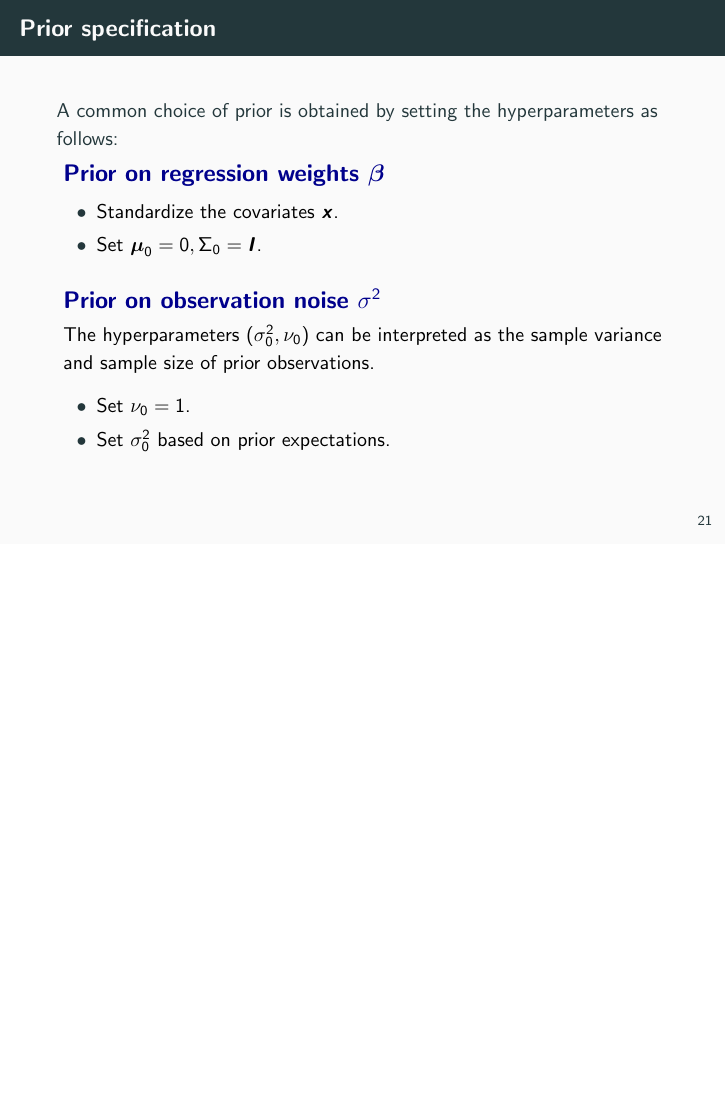
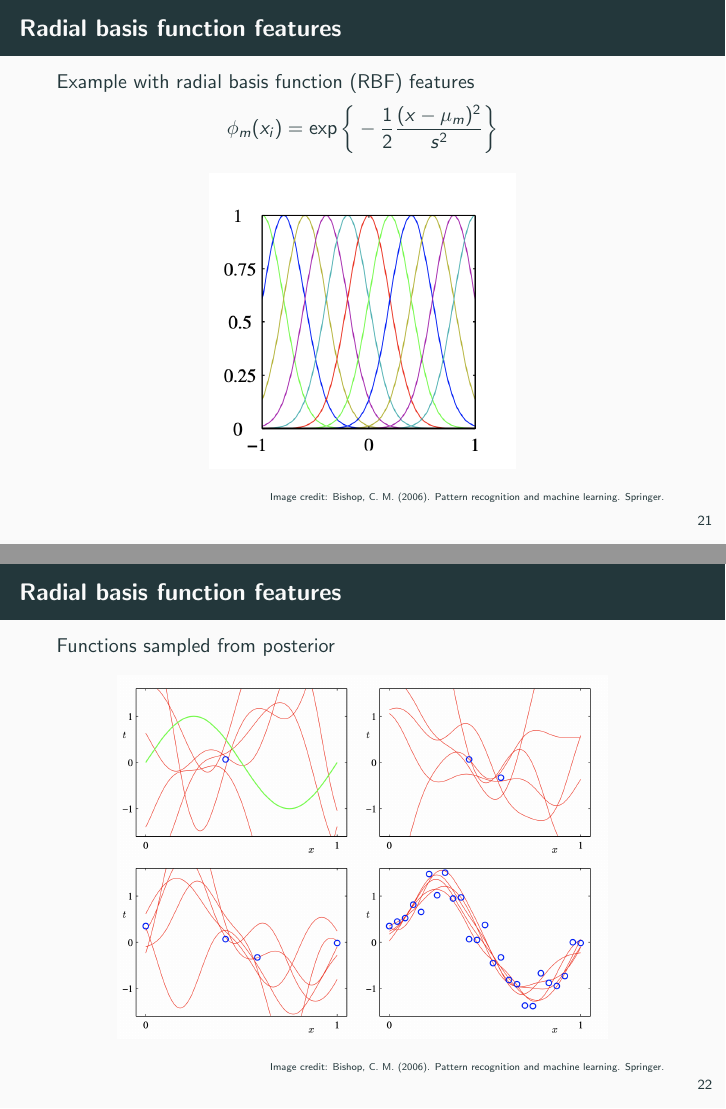
Before and after one commit to mikewojnowicz/bayesian_modeling, LaTeX slides (slides/regression/bayes_regression.tex): page 26 of 29 before the commit and pages 26 and 27 of 33 after it, the two joined at a grey line, the shorter picture padded with empty space. The pictures show the PDF file slides/regression/bayes_regression.pdf that the author committed with the source.

Commit message:
Update the basis functions section of Bayesian linear regression with pics from Bishop, and a note about the problem that can ensure (motivating Gaussian processes).

```diff
--- a/slides/regression/bayes_regression.tex
+++ b/slides/regression/bayes_regression.tex
@@ -290,6 +290,36 @@ For example, for a single covariate, the linear predictor $\eta_i := \E[y_i \con
 \[ \phi_m(x_i) = \exp \bigg\{ -\half \df{(x-\mu_m)^2}{s^2} \bigg\} \]
 \end{itemize}
 \end{sblock}
+\end{frame}
+
+\begin{frame}{Radial basis function features}
+Example with radial basis function (RBF) features
+\[ \phi_m(x_i) = \exp \bigg\{ -\half \df{(x-\mu_m)^2}{s^2} \bigg\} \]
+
+\begin{center}
+\includegraphics[width=.5\textwidth]{images/bishop_RBF_basis}
+\end{center}
+
+\bottomtext{\hfill Image credit: Bishop, C. M. (2006). Pattern recognition and machine learning. Springer.}
+\end{frame}
+
+\begin{frame}{Radial basis function features}
+Functions sampled from posterior
+\begin{center}
+\includegraphics[width=.8\textwidth]{images/bishop_RBF_posterior_samples}
+\end{center}
+
+\bottomtext{\hfill Image credit: Bishop, C. M. (2006). Pattern recognition and machine learning. Springer.}
+\end{frame}
+
+\begin{frame}{Radial basis function features}
+
+\red{Warning}:  The model becomes very confident outside of the basis function centers {\scriptsize (clear from \eqref{eqn:posterior_bayesian_lin_regression_with_known_obs_var})}.
+
+\vfill
+This behavior is generally undesirable.
+\vfill
+How to solve? \pause For flexible nonlinear regressions, it is more common to use \textit{Gaussian process} models.
 
 \end{frame}
 
```
Also changed, not shown: slides/regression/bayes_regression.pdf, slides/regression/images/bishop_RBF_basis.png (added), slides/regression/images/bishop_RBF_posterior_samples.png (added).
